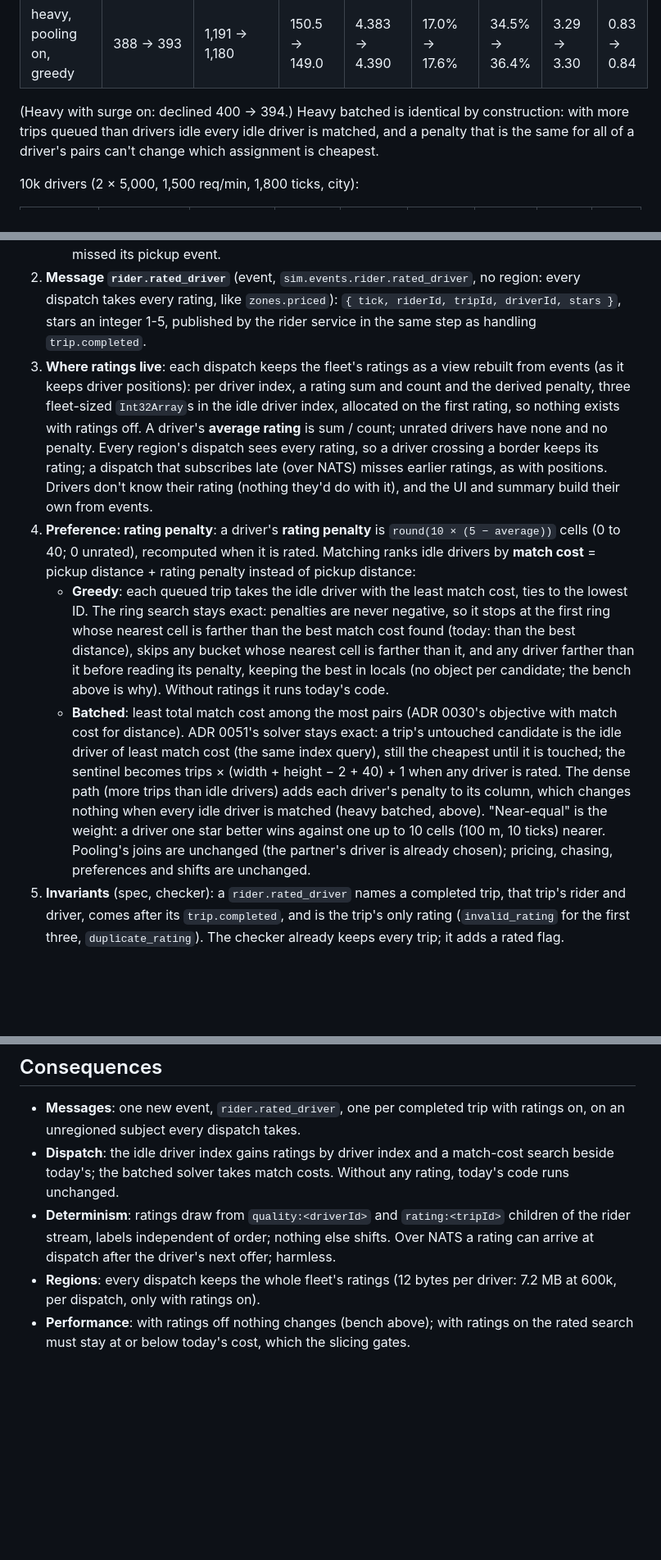
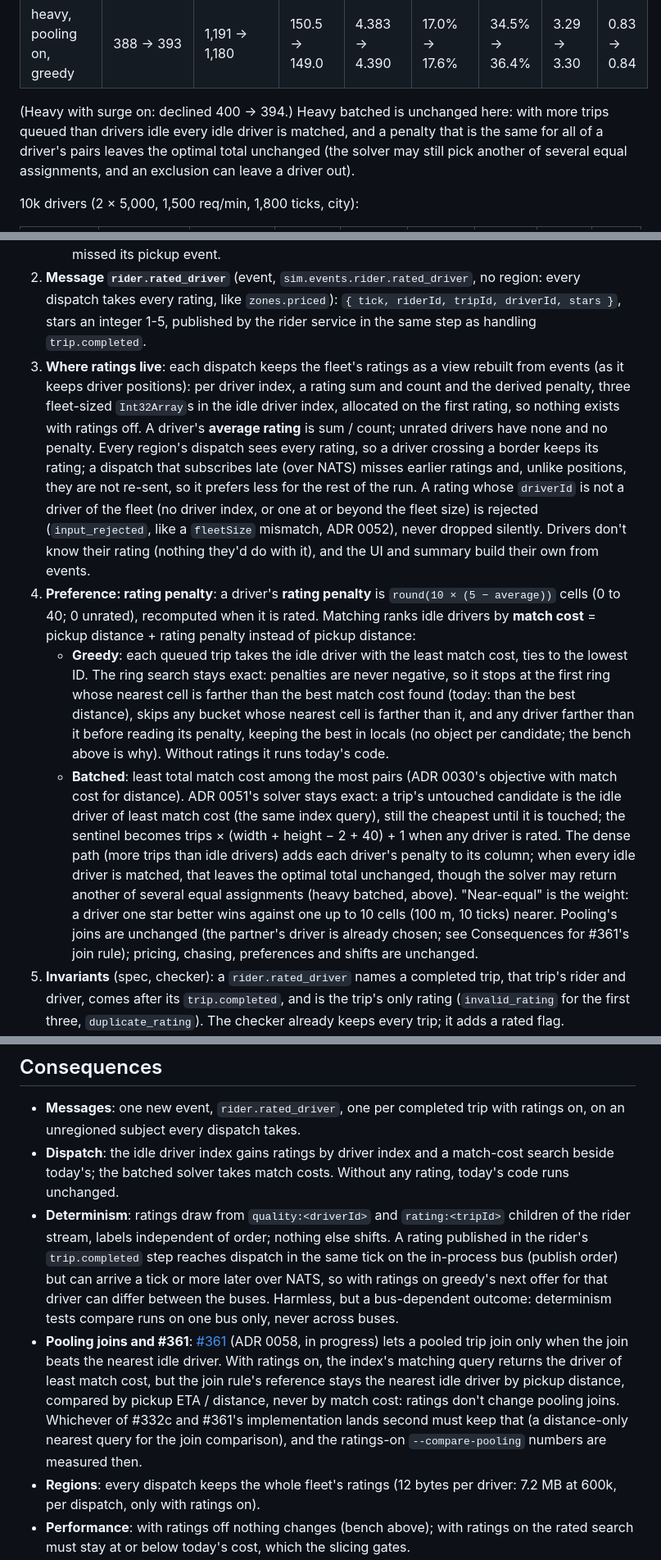
Before and after one commit to kludw/uber-simulator, a Markdown page: docs/adr/0057-weigh-driver-ratings-into-matching.md, 3 parts joined by grey strips. Shown at 82% size. Rendered like a GitHub page; blank space fills up the shorter version.

Commit message:
Address review of ADR 0057
Dense batched claim reworded (optimal total, not pairs); #361 join rule
compares by distance, not match cost; late subscribers and non-fleet
ratings; ratings-on bench gates at #332c/#332d; bus-dependent delivery.

Refs #331

Co-Authored-By: Claude Opus 5.5 <noreply@anthropic.com>

```diff
--- a/docs/adr/0057-weigh-driver-ratings-into-matching.md
+++ b/docs/adr/0057-weigh-driver-ratings-into-matching.md
@@ -32,7 +32,7 @@ README seeds, seed 42, 3,600 ticks, batch window 5 (spec: 10 req/min, 100 driver
 | heavy, surge on, greedy | 229 → 220 | 991 → 1,013 | 174.5 → 172.6 | 4.356 → 4.377 | 21.0% → 18.6% | 37.1% → 38.6% | 3.37 → 3.33 | 0.75 → 0.77 |
 | heavy, pooling on, greedy | 388 → 393 | 1,191 → 1,180 | 150.5 → 149.0 | 4.383 → 4.390 | 17.0% → 17.6% | 34.5% → 36.4% | 3.29 → 3.30 | 0.83 → 0.84 |
 
-(Heavy with surge on: declined 400 → 394.) Heavy batched is identical by construction: with more trips queued than drivers idle every idle driver is matched, and a penalty that is the same for all of a driver's pairs can't change which assignment is cheapest.
+(Heavy with surge on: declined 400 → 394.) Heavy batched is unchanged here: with more trips queued than drivers idle every idle driver is matched, and a penalty that is the same for all of a driver's pairs leaves the optimal total unchanged (the solver may still pick another of several equal assignments, and an exclusion can leave a driver out).
 
 10k drivers (2 × 5,000, 1,500 req/min, 1,800 ticks, city):
 
@@ -70,11 +70,11 @@ We will let each rider rate its driver 1-5 stars when its trip completes, from a
    - **Noise**: uniform in [−1, 1), from child `rating:<tripId>`.
    Surge doesn't enter: the rider agreed to the price, the driver didn't set it. The rider keeps its request tick, pickup tick and direct distance until then (three numbers per rider). No rating for cancelled trips or for a rider that missed its pickup event.
 2. **Message `rider.rated_driver`** (event, `sim.events.rider.rated_driver`, no region: every dispatch takes every rating, like `zones.priced`): `{ tick, riderId, tripId, driverId, stars }`, stars an integer 1-5, published by the rider service in the same step as handling `trip.completed`.
-3. **Where ratings live**: each dispatch keeps the fleet's ratings as a view rebuilt from events (as it keeps driver positions): per driver index, a rating sum and count and the derived penalty, three fleet-sized `Int32Array`s in the idle driver index, allocated on the first rating, so nothing exists with ratings off. A driver's **average rating** is sum / count; unrated drivers have none and no penalty. Every region's dispatch sees every rating, so a driver crossing a border keeps its rating; a dispatch that subscribes late (over NATS) misses earlier ratings, as with positions. Drivers don't know their rating (nothing they'd do with it), and the UI and summary build their own from events.
+3. **Where ratings live**: each dispatch keeps the fleet's ratings as a view rebuilt from events (as it keeps driver positions): per driver index, a rating sum and count and the derived penalty, three fleet-sized `Int32Array`s in the idle driver index, allocated on the first rating, so nothing exists with ratings off. A driver's **average rating** is sum / count; unrated drivers have none and no penalty. Every region's dispatch sees every rating, so a driver crossing a border keeps its rating; a dispatch that subscribes late (over NATS) misses earlier ratings and, unlike positions, they are not re-sent, so it prefers less for the rest of the run. A rating whose `driverId` is not a driver of the fleet (no driver index, or one at or beyond the fleet size) is rejected (`input_rejected`, like a `fleetSize` mismatch, ADR 0052), never dropped silently. Drivers don't know their rating (nothing they'd do with it), and the UI and summary build their own from events.
 4. **Preference: rating penalty**: a driver's **rating penalty** is `round(10 × (5 − average))` cells (0 to 40; 0 unrated), recomputed when it is rated. Matching ranks idle drivers by **match cost** = pickup distance + rating penalty instead of pickup distance:
    - **Greedy**: each queued trip takes the idle driver with the least match cost, ties to the lowest ID. The ring search stays exact: penalties are never negative, so it stops at the first ring whose nearest cell is farther than the best match cost found (today: than the best distance), skips any bucket whose nearest cell is farther than it, and any driver farther than it before reading its penalty, keeping the best in locals (no object per candidate; the bench above is why). Without ratings it runs today's code.
-   - **Batched**: least total match cost among the most pairs (ADR 0030's objective with match cost for distance). ADR 0051's solver stays exact: a trip's untouched candidate is the idle driver of least match cost (the same index query), still the cheapest until it is touched; the sentinel becomes trips × (width + height − 2 + 40) + 1 when any driver is rated. The dense path (more trips than idle drivers) adds each driver's penalty to its column, which changes nothing when every idle driver is matched (heavy batched, above).
-   "Near-equal" is the weight: a driver one star better wins against one up to 10 cells (100 m, 10 ticks) nearer. Pooling's joins are unchanged (the partner's driver is already chosen); pricing, chasing, preferences and shifts are unchanged.
+   - **Batched**: least total match cost among the most pairs (ADR 0030's objective with match cost for distance). ADR 0051's solver stays exact: a trip's untouched candidate is the idle driver of least match cost (the same index query), still the cheapest until it is touched; the sentinel becomes trips × (width + height − 2 + 40) + 1 when any driver is rated. The dense path (more trips than idle drivers) adds each driver's penalty to its column; when every idle driver is matched, that leaves the optimal total unchanged, though the solver may return another of several equal assignments (heavy batched, above).
+   "Near-equal" is the weight: a driver one star better wins against one up to 10 cells (100 m, 10 ticks) nearer. Pooling's joins are unchanged (the partner's driver is already chosen; see Consequences for #361's join rule); pricing, chasing, preferences and shifts are unchanged.
 5. **Invariants** (spec, checker): a `rider.rated_driver` names a completed trip, that trip's rider and driver, comes after its `trip.completed`, and is the trip's only rating (`invalid_rating` for the first three, `duplicate_rating`). The checker already keeps every trip; it adds a rated flag.
 6. **Switch and outputs**: `--ratings on|off` for `bun run sim` and `bun run bench`, `RATINGS` for `bun run dev` (riders only: dispatch acts on the ratings it sees, so like pooling it needs no switch), `SimConfig.ratings`; `bun run sim -- --compare-ratings` runs ratings off and on side by side. With ratings on the summary adds `ratings: <n>` and `mean stars: <x.xx>`. The weight is a constant (`ratingWeight` in `src/shared/rating.ts`), not a flag. Off: no draw, no event, no arrays; every output and event log byte-identical.
 7. **Persistence**: no new ClickHouse column or migration: the rating lives in the payload, as fares and `pooled` do. `bun run report` adds `ratings: <n>` and `mean stars: <x.xx>` when any `rider.rated_driver` is stored. Replay republishes it unchanged.
@@ -105,7 +105,8 @@ Out of scope, deliberately: drivers deactivated or paid by rating, drivers ratin
 
 - **Messages**: one new event, `rider.rated_driver`, one per completed trip with ratings on, on an unregioned subject every dispatch takes.
 - **Dispatch**: the idle driver index gains ratings by driver index and a match-cost search beside today's; the batched solver takes match costs. Without any rating, today's code runs unchanged.
-- **Determinism**: ratings draw from `quality:<driverId>` and `rating:<tripId>` children of the rider stream, labels independent of order; nothing else shifts. Over NATS a rating can arrive at dispatch after the driver's next offer; harmless.
+- **Determinism**: ratings draw from `quality:<driverId>` and `rating:<tripId>` children of the rider stream, labels independent of order; nothing else shifts. A rating published in the rider's `trip.completed` step reaches dispatch in the same tick on the in-process bus (publish order) but can arrive a tick or more later over NATS, so with ratings on greedy's next offer for that driver can differ between the buses. Harmless, but a bus-dependent outcome: determinism tests compare runs on one bus only, never across buses.
+- **Pooling joins and #361**: [#361](https://github.com/kludw/uber-simulator/pull/361) (ADR 0058, in progress) lets a pooled trip join only when the join beats the nearest idle driver. With ratings on, the index's matching query returns the driver of least match cost, but the join rule's reference stays the nearest idle driver by pickup distance, compared by pickup ETA / distance, never by match cost: ratings don't change pooling joins. Whichever of #332c and #361's implementation lands second must keep that (a distance-only nearest query for the join comparison), and the ratings-on `--compare-pooling` numbers are measured then.
 - **Regions**: every dispatch keeps the whole fleet's ratings (12 bytes per driver: 7.2 MB at 600k, per dispatch, only with ratings on).
 - **Performance**: with ratings off nothing changes (bench above); with ratings on the rated search must stay at or below today's cost, which the slicing gates.
 - **Docs**: spec (trip lifecycle step 5, invariants, milestone 32), README `--compare-ratings` table, architecture (rating view in dispatch), domain skill (Ratings section), UI doc.
```
Also changed, not shown: other parts of docs/adr/0057-weigh-driver-ratings-into-matching.md (+3 -3 lines).
